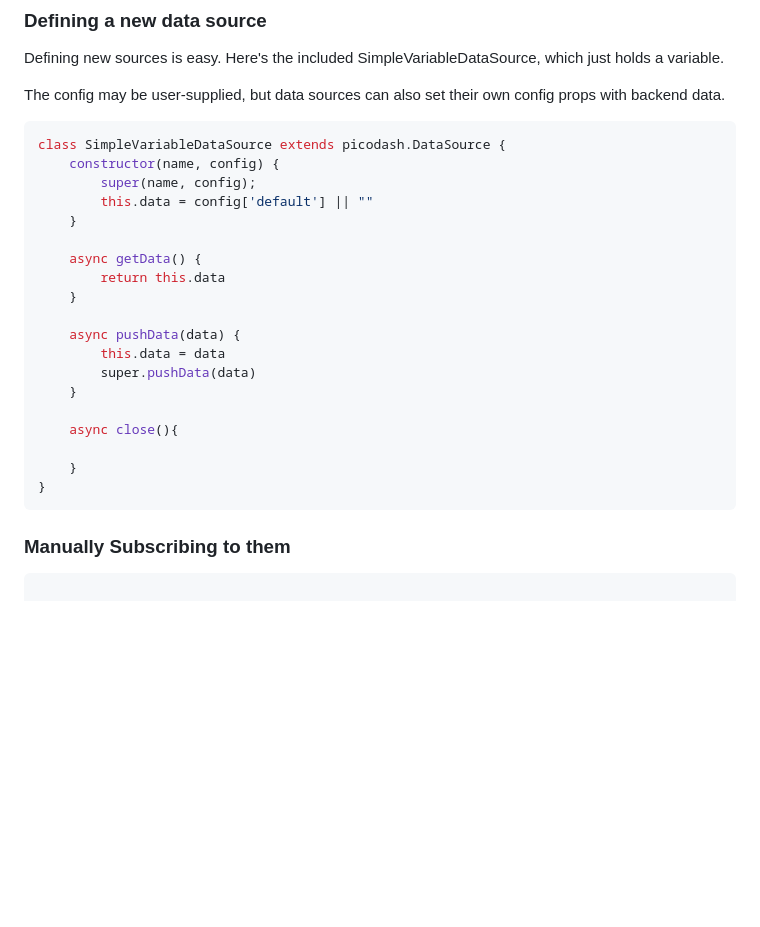
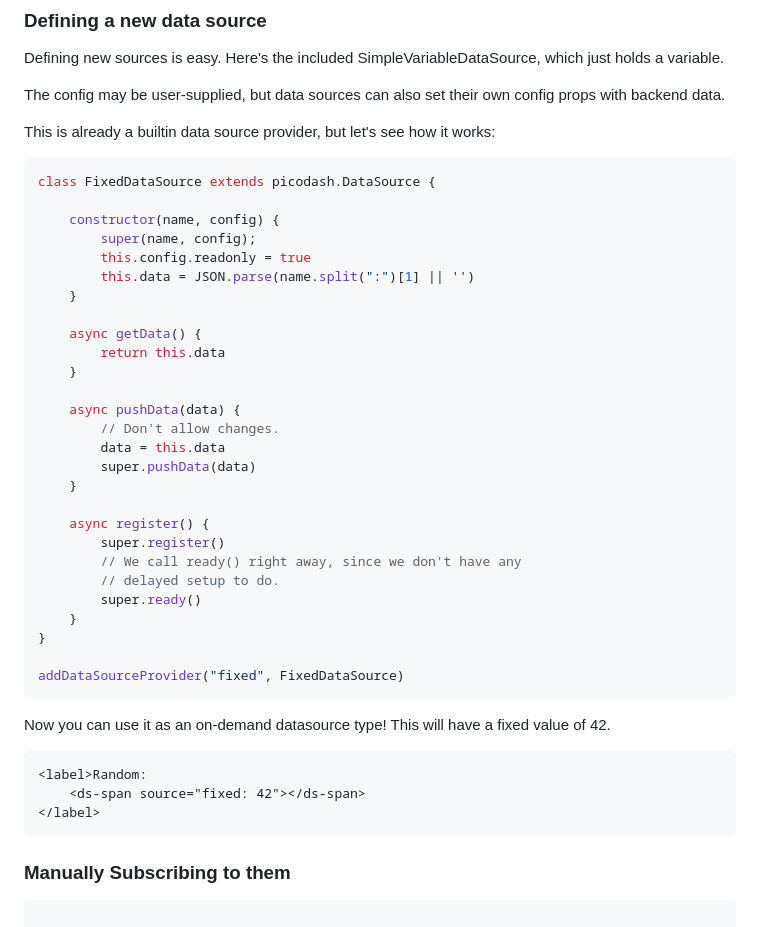
Before and after one commit to EternityForest/picodash, a Markdown page: README.md, the part around the change. GitHub-like rendering; blank space fills up the shorter version.

Commit message:
Document creating a provider

````diff
--- a/README.md
+++ b/README.md
@@ -68,11 +68,16 @@ which just holds a variable.
 The config may be user-supplied, but data sources can also set their
 own config props with backend data.
 
+
+This is already a builtin data source provider, but let's see how it works:
+
 ```js
-class SimpleVariableDataSource extends picodash.DataSource {
+class FixedDataSource extends picodash.DataSource {
+
     constructor(name, config) {
         super(name, config);
-        this.data = config['default'] || ""
+        this.config.readonly = true
+        this.data = JSON.parse(name.split(":")[1] || '')
     }
 
     async getData() {
@@ -80,15 +85,31 @@ class SimpleVariableDataSource extends picodash.DataSource {
     }
 
     async pushData(data) {
-        this.data = data
+        // Don't allow changes.
+        data = this.data
         super.pushData(data)
     }
 
-    async close(){
-
+    async register() {
+        super.register()
+        // We call ready() right away, since we don't have any
+        // delayed setup to do.
+        super.ready()
     }
 }
+
+addDataSourceProvider("fixed", FixedDataSource)
 ```
+
+Now you can use it as an on-demand datasource type!  This will have
+a fixed value of 42.
+
+```html
+<label>Random:
+    <ds-span source="fixed: 42"></ds-span>
+</label>
+```
+
 
 ### Manually Subscribing to them
 
````
